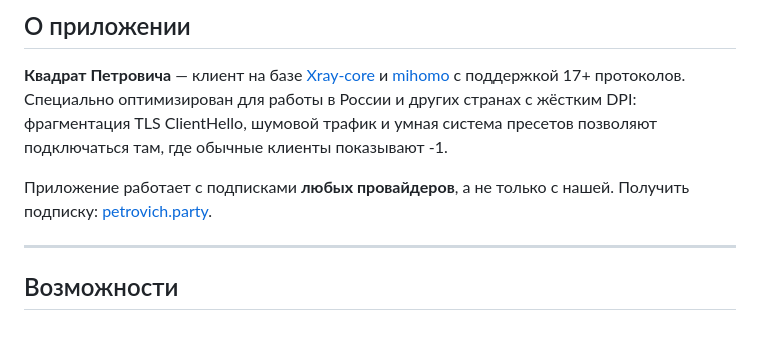
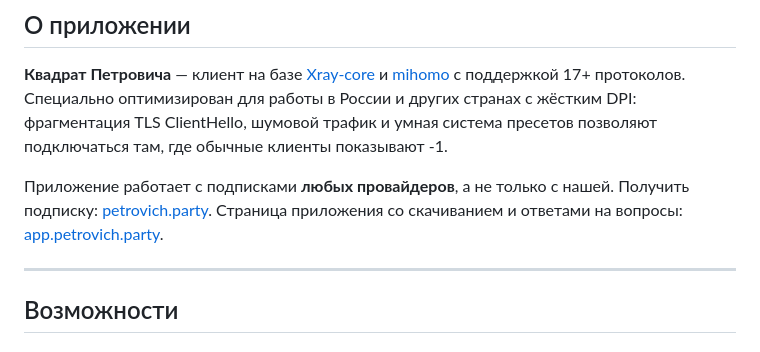
Before and after one commit to sim-proxy-online/vpn_app, a Markdown page: README.md, the part around one of its changes. Drawn GitHub-style.

Commit message:
docs: link the app page and use app.petrovich.party for the privacy policy

```diff
--- a/README.md
+++ b/README.md
@@ -46,7 +46,7 @@
 
 **Квадрат Петровича** — клиент на базе [Xray-core](https://github.com/XTLS/Xray-core) и [mihomo](https://github.com/MetaCubeX/mihomo) с поддержкой 17+ протоколов. Специально оптимизирован для работы в России и других странах с жёстким DPI: фрагментация TLS ClientHello, шумовой трафик и умная система пресетов позволяют подключаться там, где обычные клиенты показывают -1.
 
-Приложение работает с подписками **любых провайдеров**, а не только с нашей. Получить подписку: [petrovich.party](https://petrovich.party).
+Приложение работает с подписками **любых провайдеров**, а не только с нашей. Получить подписку: [petrovich.party](https://petrovich.party). Страница приложения со скачиванием и ответами на вопросы: [app.petrovich.party](https://app.petrovich.party).
 
 ---
 
```
Also changed, not shown: other parts of README.md (+1 -1 lines).
